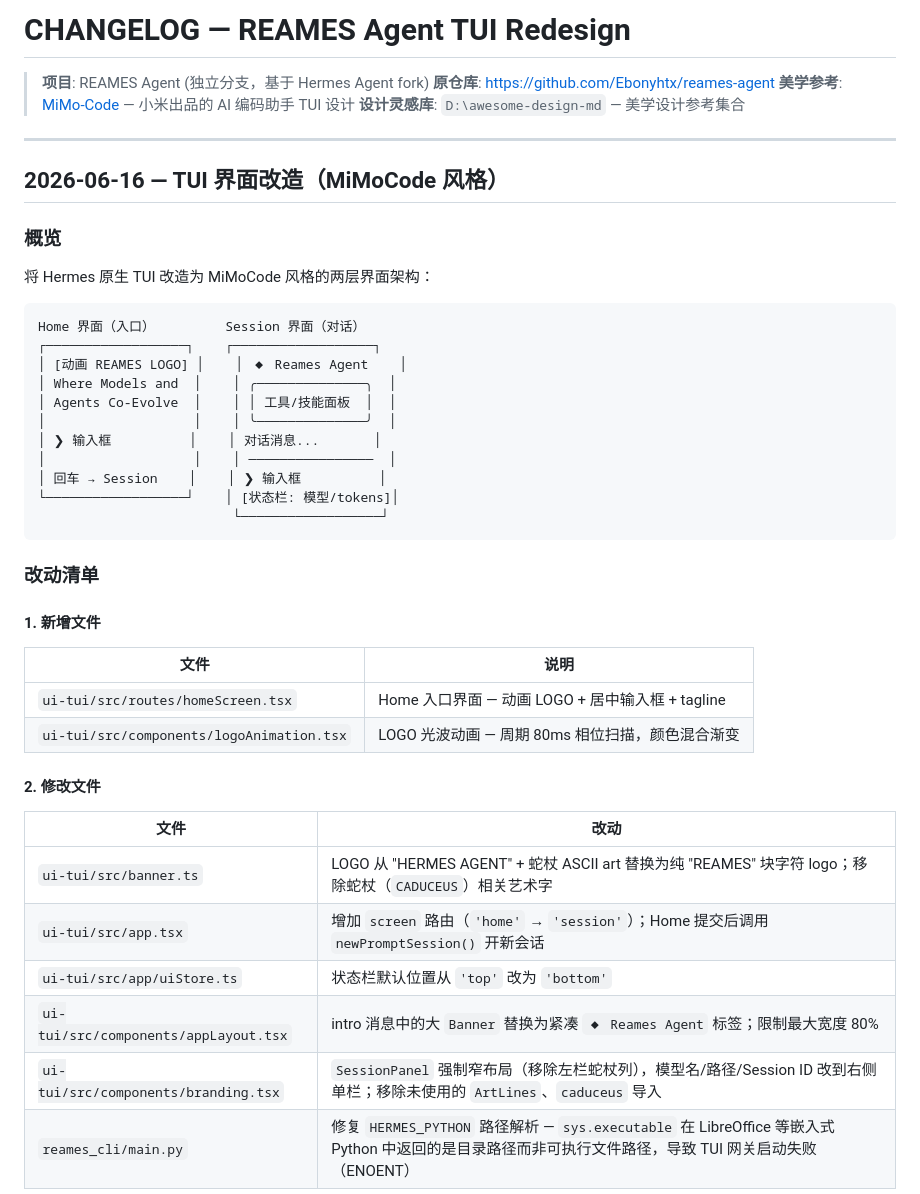
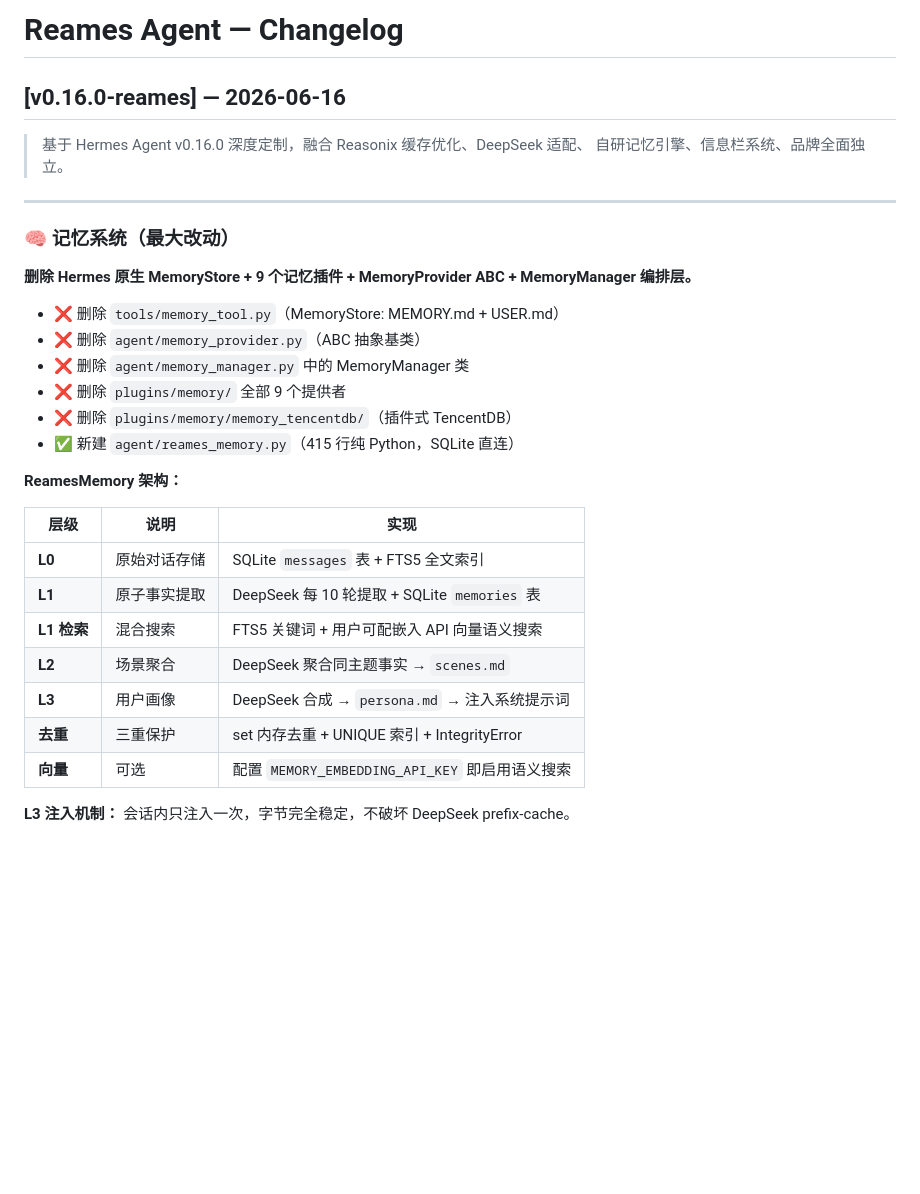
Before and after one commit to Ebonyhtx/reames-agent, a Markdown page: CHANGELOG.md, the part around one of its changes. Rendered like a GitHub page; blank space fills up the shorter version.

Commit message:
添加 CHANGELOG.md：详细记录今天全部改动

````diff
--- a/CHANGELOG.md
+++ b/CHANGELOG.md
@@ -1,49 +1,34 @@
-# CHANGELOG — REAMES Agent TUI Redesign
+# Reames Agent — Changelog
 
-> **项目**: REAMES Agent (独立分支，基于 Hermes Agent fork)
-> **原仓库**: https://github.com/Ebonyhtx/reames-agent
-> **美学参考**: [MiMo-Code](https://github.com/XiaomiMiMo/MiMo-Code) — 小米出品的 AI 编码助手 TUI 设计
-> **设计灵感库**: `D:\awesome-design-md` — 美学设计参考集合
+## [v0.16.0-reames] — 2026-06-16
+
+> 基于 Hermes Agent v0.16.0 深度定制，融合 Reasonix 缓存优化、DeepSeek 适配、
+> 自研记忆引擎、信息栏系统、品牌全面独立。
 
 ---
 
-## 2026-06-16 — TUI 界面改造（MiMoCode 风格）
+### 🧠 记忆系统（最大改动）
 
-### 概览
+**删除 Hermes 原生 MemoryStore + 9 个记忆插件 + MemoryProvider ABC + MemoryManager 编排层。**
 
-将 Hermes 原生 TUI 改造为 MiMoCode 风格的两层界面架构：
+- ❌ 删除 `tools/memory_tool.py`（MemoryStore: MEMORY.md + USER.md）
+- ❌ 删除 `agent/memory_provider.py`（ABC 抽象基类）
+- ❌ 删除 `agent/memory_manager.py` 中的 MemoryManager 类
+- ❌ 删除 `plugins/memory/` 全部 9 个提供者
+- ❌ 删除 `plugins/memory/memory_tencentdb/`（插件式 TencentDB）
+- ✅ 新建 `agent/reames_memory.py`（415 行纯 Python，SQLite 直连）
 
-```
-Home 界面（入口）         Session 界面（对话）
-┌──────────────────┐    ┌──────────────────┐
-│ [动画 REAMES LOGO] │    │ ◆ Reames Agent    │
-│ Where Models and  │    │ ╭──────────────╮  │
-│ Agents Co-Evolve  │    │ │ 工具/技能面板  │  │
-│                   │    │ ╰──────────────╯  │
-│ ❯ 输入框          │    │ 对话消息...       │
-│                   │    │ ────────────────  │
-│ 回车 → Session    │    │ ❯ 输入框          │
-└──────────────────┘    │ [状态栏: 模型/tokens]│
-                         └──────────────────┘
-```
+**ReamesMemory 架构：**
 
-### 改动清单
+| 层级 | 说明 | 实现 |
+|---|---|---|
+| **L0** | 原始对话存储 | SQLite `messages` 表 + FTS5 全文索引 |
+| **L1** | 原子事实提取 | DeepSeek 每 10 轮提取 + SQLite `memories` 表 |
+| **L1 检索** | 混合搜索 | FTS5 关键词 + 用户可配嵌入 API 向量语义搜索 |
+| **L2** | 场景聚合 | DeepSeek 聚合同主题事实 → `scenes.md` |
+| **L3** | 用户画像 | DeepSeek 合成 → `persona.md` → 注入系统提示词 |
+| **去重** | 三重保护 | set 内存去重 + UNIQUE 索引 + IntegrityError |
+| **向量** | 可选 | 配置 `MEMORY_EMBEDDING_API_KEY` 即启用语义搜索 |
 
-#### 1. 新增文件
+**L3 注入机制：** 会话内只注入一次，字节完全稳定，不破坏 DeepSeek prefix-cache。
 
-| 文件 | 说明 |
-|------|------|
-| `ui-tui/src/routes/homeScreen.tsx` | Home 入口界面 — 动画 LOGO + 居中输入框 + tagline |
-| `ui-tui/src/components/logoAnimation.tsx` | LOGO 光波动画 — 周期 80ms 相位扫描，颜色混合渐变 |
-
-#### 2. 修改文件
-
-| 文件 | 改动 |
-|------|------|
-| `ui-tui/src/banner.ts` | LOGO 从 "HERMES AGENT" + 蛇杖 ASCII art 替换为纯 "REAMES" 块字符 logo；移除蛇杖（`CADUCEUS`）相关艺术字 |
-| `ui-tui/src/app.tsx` | 增加 `screen` 路由（`'home'` → `'session'`）；Home 提交后调用 `newPromptSession()` 开新会话 |
-| `ui-tui/src/app/uiStore.ts` | 状态栏默认位置从 `'top'` 改为 `'bottom'` |
-| `ui-tui/src/components/appLayout.tsx` | intro 消息中的大 `Banner` 替换为紧凑 `◆ Reames Agent` 标签；限制最大宽度 80% |
-| `ui-tui/src/components/branding.tsx` | `SessionPanel` 强制窄布局（移除左栏蛇杖列），模型名/路径/Session ID 改到右侧单栏；移除未使用的 `ArtLines`、`caduceus` 导入 |
-| `reames_cli/main.py` | 修复 `HERMES_PYTHON` 路径解析 — `sys.executable` 在 LibreOffice 等嵌入式 Python 中返回的是目录路径而非可执行文件路径，导致 TUI 网关启动失败（ENOENT） |
-
````
Also changed, not shown: other parts of CHANGELOG.md (+69 -31 lines).
